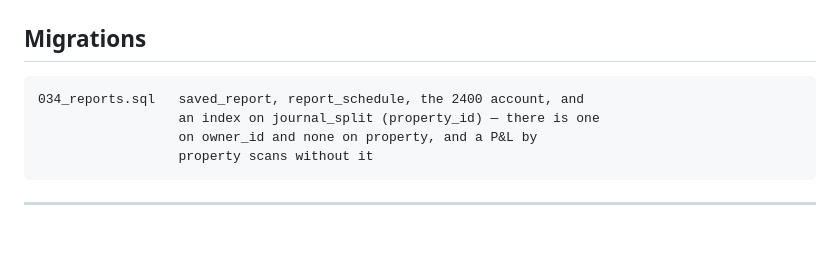
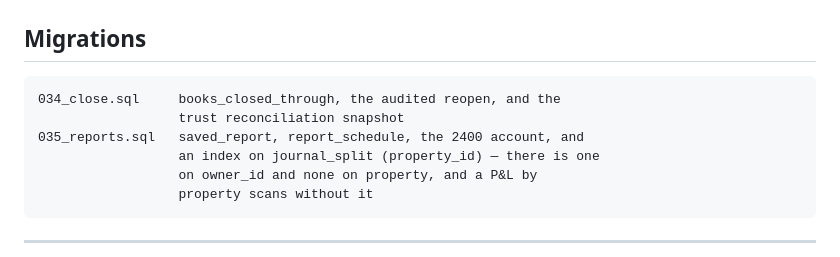
Before and after one commit to IBR0521/Property-Management-app, a Markdown page: docs/phase-6-plan.md, the part around one of its changes. GitHub-like rendering; blank space fills up the shorter version.

```diff
--- a/docs/phase-6-plan.md
+++ b/docs/phase-6-plan.md
@@ -304,7 +369,9 @@ plus a one-off correcting journal.
 
 ## Migrations
 
-    034_reports.sql   saved_report, report_schedule, the 2400 account, and
+    034_close.sql     books_closed_through, the audited reopen, and the
+                      trust reconciliation snapshot
+    035_reports.sql   saved_report, report_schedule, the 2400 account, and
                       an index on journal_split (property_id) — there is one
                       on owner_id and none on property, and a P&L by
                       property scans without it
```
Also changed, not shown: other parts of docs/phase-6-plan.md (+76 -11 lines).
